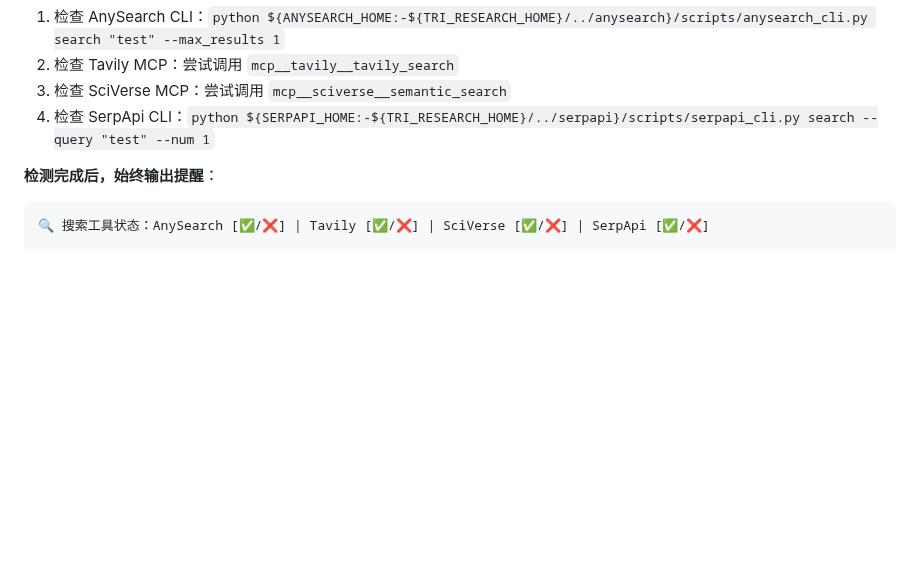
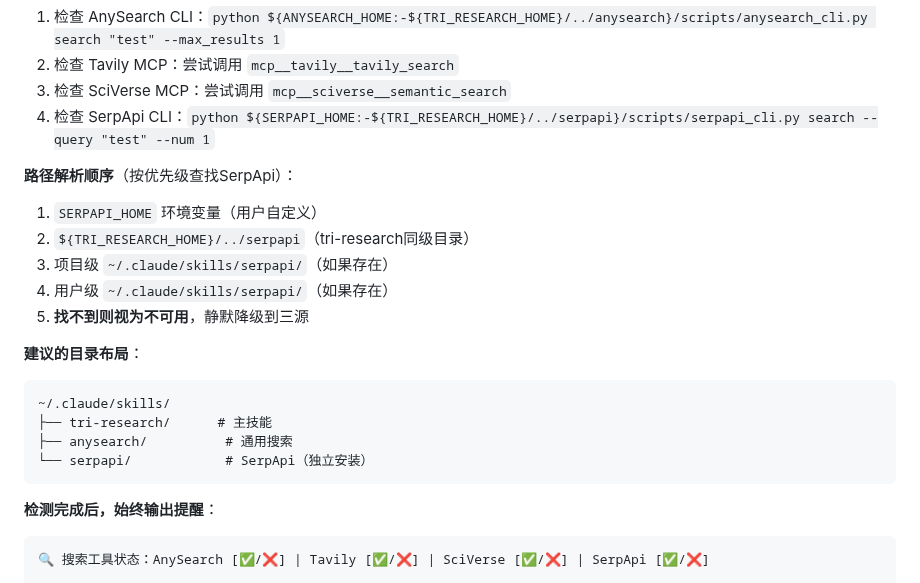
Before and after one commit to jefeerzhang/tri-research-skill, a Markdown page: skills/tri-research/SKILL.md, the part around the change. Drawn GitHub-style; blank space fills up the shorter version.

Commit message:
fix: improve SerpApi path resolution with priority chain and fallback
- Add priority chain for SERPAPI_HOME resolution:
  1. SERPAPI_HOME env var
  2. TRI_RESEARCH_HOME/../serpapi (sibling)
  3. Project-level ~/.claude/skills/serpapi/
  4. User-level ~/.claude/skills/serpapi/
  5. Silent fallback to 3-source mode
- Add recommended directory layout documentation

````diff
--- a/skills/tri-research/SKILL.md
+++ b/skills/tri-research/SKILL.md
@@ -112,6 +112,21 @@ This skill relies on **multiple search backends** (currently AnySearch + Tavily
 2. 检查 Tavily MCP：尝试调用 `mcp__tavily__tavily_search`
 3. 检查 SciVerse MCP：尝试调用 `mcp__sciverse__semantic_search`
 4. 检查 SerpApi CLI：`python ${SERPAPI_HOME:-${TRI_RESEARCH_HOME}/../serpapi}/scripts/serpapi_cli.py search --query "test" --num 1`
+
+**路径解析顺序**（按优先级查找SerpApi）：
+1. `SERPAPI_HOME` 环境变量（用户自定义）
+2. `${TRI_RESEARCH_HOME}/../serpapi`（tri-research同级目录）
+3. 项目级 `~/.claude/skills/serpapi/`（如果存在）
+4. 用户级 `~/.claude/skills/serpapi/`（如果存在）
+5. **找不到则视为不可用**，静默降级到三源
+
+**建议的目录布局**：
+```
+~/.claude/skills/
+├── tri-research/      # 主技能
+├── anysearch/          # 通用搜索
+└── serpapi/            # SerpApi（独立安装）
+```
 
 **检测完成后，始终输出提醒**：
 
````
